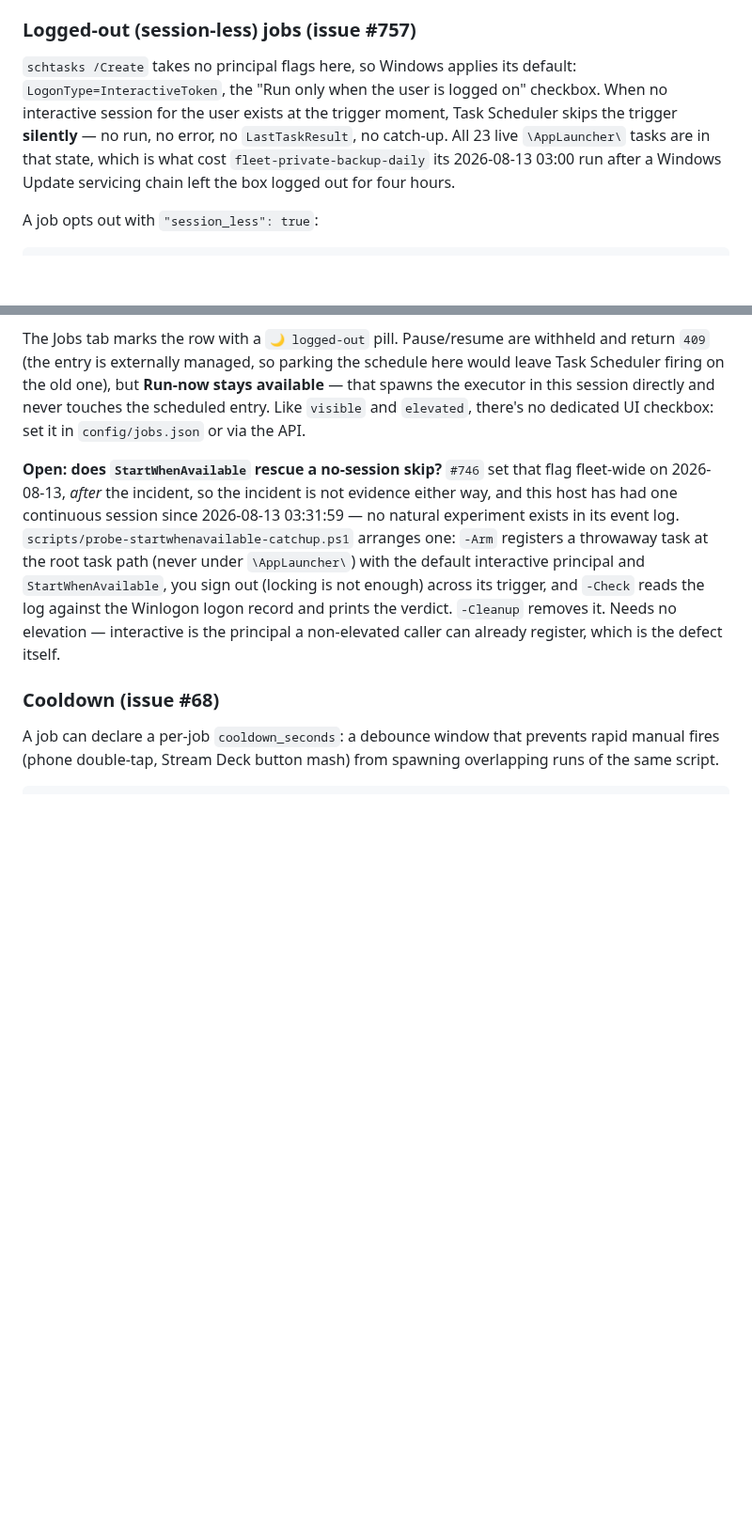
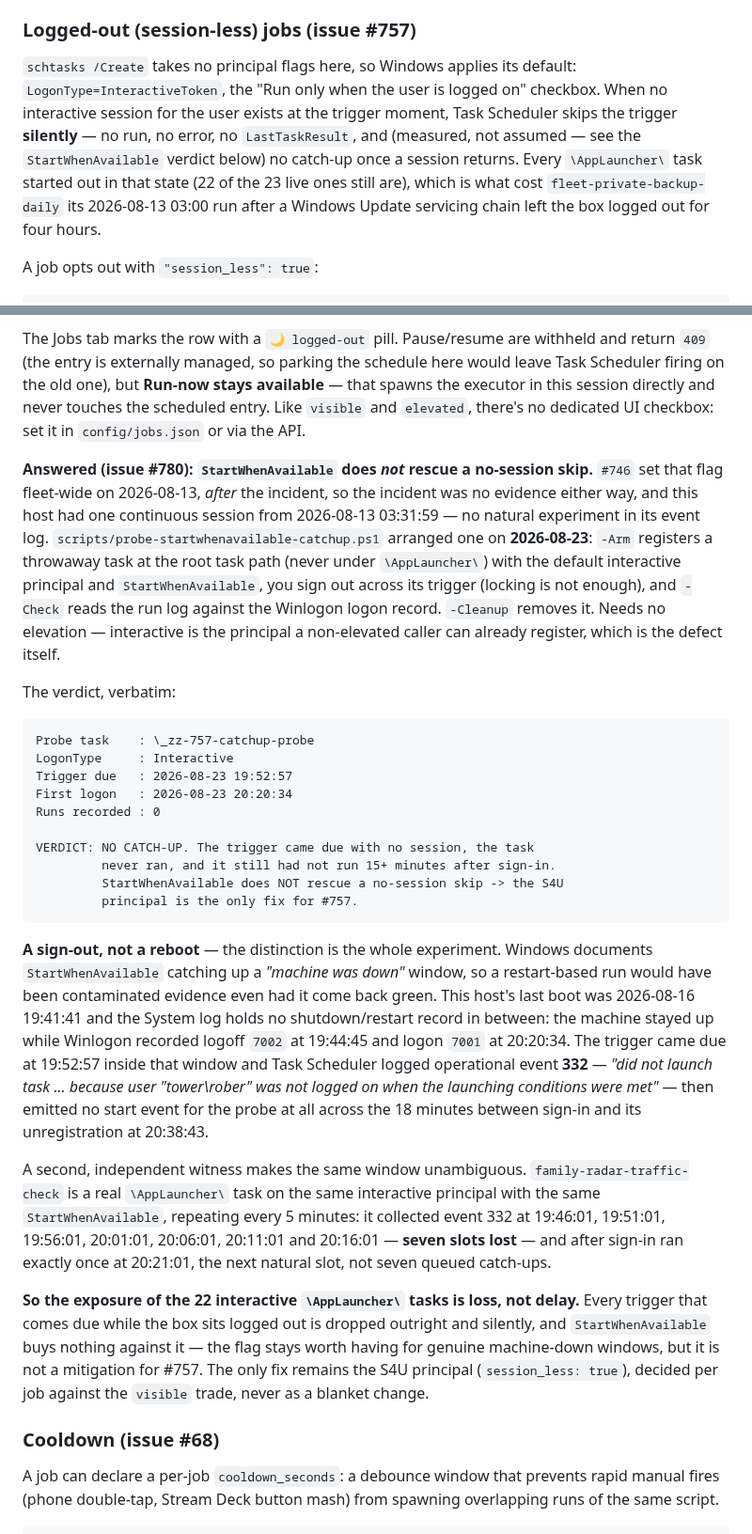
Before and after one commit to ferraroroberto/app-launcher, a Markdown page: docs/jobs-tab.md, 2 parts joined by grey strips. Shown at 94% size. GitHub-like rendering; blank space fills up the shorter version.

Commit message:
docs: record #780 verdict — StartWhenAvailable does not catch up
- Answers #757's open question 2 with the 2026-08-23 probe run: a trigger
  skipped for "no interactive session" is lost outright, not deferred.
- Keeps the verbatim -Check verdict in the doc so a future reader does not
  have to re-run a sign-out to trust the claim.
- Spells out why it had to be a sign-out and not a reboot: Windows documents
  StartWhenAvailable catching up a machine-down window, so a restart-based
  run would have been contaminated evidence even if it came back green.
- Records the second, independent witness (family-radar-traffic-check lost
  seven 5-minute slots and queued none of them) because the one-shot probe
  alone cannot rule out a catch-up collapsing into a natural slot.
- Reframes the exposure of the 22 interactive tasks as loss, not delay, and
  corrects the now-stale "all 23 tasks are interactive" count.

````diff
--- a/docs/jobs-tab.md
+++ b/docs/jobs-tab.md
@@ -171,7 +171,7 @@ schtasks /Create /F /TN "\AppLauncher\hwinfo-restart" /TR '"E:\automation\app-la
 
 ### Logged-out (session-less) jobs (issue #757)
 
-`schtasks /Create` takes no principal flags here, so Windows applies its default: `LogonType=InteractiveToken`, the "Run only when the user is logged on" checkbox. When no interactive session for the user exists at the trigger moment, Task Scheduler skips the trigger **silently** — no run, no error, no `LastTaskResult`, no catch-up. All 23 live `\AppLauncher\` tasks are in that state, which is what cost `fleet-private-backup-daily` its 2026-08-13 03:00 run after a Windows Update servicing chain left the box logged out for four hours.
+`schtasks /Create` takes no principal flags here, so Windows applies its default: `LogonType=InteractiveToken`, the "Run only when the user is logged on" checkbox. When no interactive session for the user exists at the trigger moment, Task Scheduler skips the trigger **silently** — no run, no error, no `LastTaskResult`, and (measured, not assumed — see the `StartWhenAvailable` verdict below) no catch-up once a session returns. Every `\AppLauncher\` task started out in that state (22 of the 23 live ones still are), which is what cost `fleet-private-backup-daily` its 2026-08-13 03:00 run after a Windows Update servicing chain left the box logged out for four hours.
 
 A job opts out with `"session_less": true`:
 
@@ -197,7 +197,28 @@ The registration command is generated for you: `GET /api/jobs` returns it as `re
 
 The Jobs tab marks the row with a `🌙 logged-out` pill. Pause/resume are withheld and return `409` (the entry is externally managed, so parking the schedule here would leave Task Scheduler firing on the old one), but **Run-now stays available** — that spawns the executor in this session directly and never touches the scheduled entry. Like `visible` and `elevated`, there's no dedicated UI checkbox: set it in `config/jobs.json` or via the API.
 
-**Open: does `StartWhenAvailable` rescue a no-session skip?** `#746` set that flag fleet-wide on 2026-08-13, *after* the incident, so the incident is not evidence either way, and this host has had one continuous session since 2026-08-13 03:31:59 — no natural experiment exists in its event log. `scripts/probe-startwhenavailable-catchup.ps1` arranges one: `-Arm` registers a throwaway task at the root task path (never under `\AppLauncher\`) with the default interactive principal and `StartWhenAvailable`, you sign out (locking is not enough) across its trigger, and `-Check` reads the log against the Winlogon logon record and prints the verdict. `-Cleanup` removes it. Needs no elevation — interactive is the principal a non-elevated caller can already register, which is the defect itself.
+**Answered (issue #780): `StartWhenAvailable` does *not* rescue a no-session skip.** `#746` set that flag fleet-wide on 2026-08-13, *after* the incident, so the incident was no evidence either way, and this host had one continuous session from 2026-08-13 03:31:59 — no natural experiment in its event log. `scripts/probe-startwhenavailable-catchup.ps1` arranged one on **2026-08-23**: `-Arm` registers a throwaway task at the root task path (never under `\AppLauncher\`) with the default interactive principal and `StartWhenAvailable`, you sign out across its trigger (locking is not enough), and `-Check` reads the run log against the Winlogon logon record. `-Cleanup` removes it. Needs no elevation — interactive is the principal a non-elevated caller can already register, which is the defect itself.
+
+The verdict, verbatim:
+
+```
+Probe task    : \_zz-757-catchup-probe
+LogonType     : Interactive
+Trigger due   : 2026-08-23 19:52:57
+First logon   : 2026-08-23 20:20:34
+Runs recorded : 0
+
+VERDICT: NO CATCH-UP. The trigger came due with no session, the task
+         never ran, and it still had not run 15+ minutes after sign-in.
+         StartWhenAvailable does NOT rescue a no-session skip -> the S4U
+         principal is the only fix for #757.
+```
+
+**A sign-out, not a reboot** — the distinction is the whole experiment. Windows documents `StartWhenAvailable` catching up a *"machine was down"* window, so a restart-based run would have been contaminated evidence even had it come back green. This host's last boot was 2026-08-16 19:41:41 and the System log holds no shutdown/restart record in between: the machine stayed up while Winlogon recorded logoff `7002` at 19:44:45 and logon `7001` at 20:20:34. The trigger came due at 19:52:57 inside that window and Task Scheduler logged operational event **332** — *"did not launch task ... because user "tower\rober" was not logged on when the launching conditions were met"* — then emitted no start event for the probe at all across the 18 minutes between sign-in and its unregistration at 20:38:43.
+
+A second, independent witness makes the same window unambiguous. `family-radar-traffic-check` is a real `\AppLauncher\` task on the same interactive principal with the same `StartWhenAvailable`, repeating every 5 minutes: it collected event 332 at 19:46:01, 19:51:01, 19:56:01, 20:01:01, 20:06:01, 20:11:01 and 20:16:01 — **seven slots lost** — and after sign-in ran exactly once at 20:21:01, the next natural slot, not seven queued catch-ups.
+
+**So the exposure of the 22 interactive `\AppLauncher\` tasks is loss, not delay.** Every trigger that comes due while the box sits logged out is dropped outright and silently, and `StartWhenAvailable` buys nothing against it — the flag stays worth having for genuine machine-down windows, but it is not a mitigation for #757. The only fix remains the S4U principal (`session_less: true`), decided per job against the `visible` trade, never as a blanket change.
 
 ### Cooldown (issue #68)
 
````
